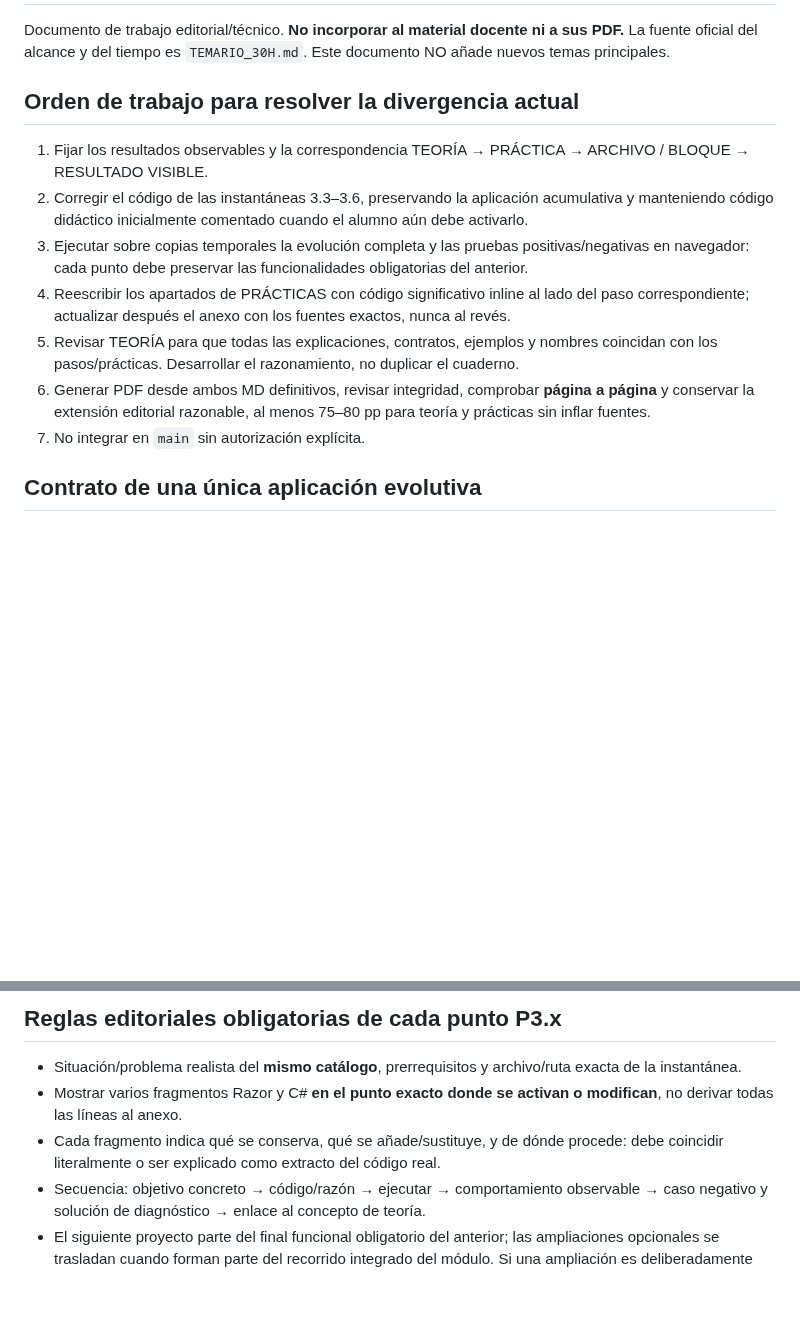
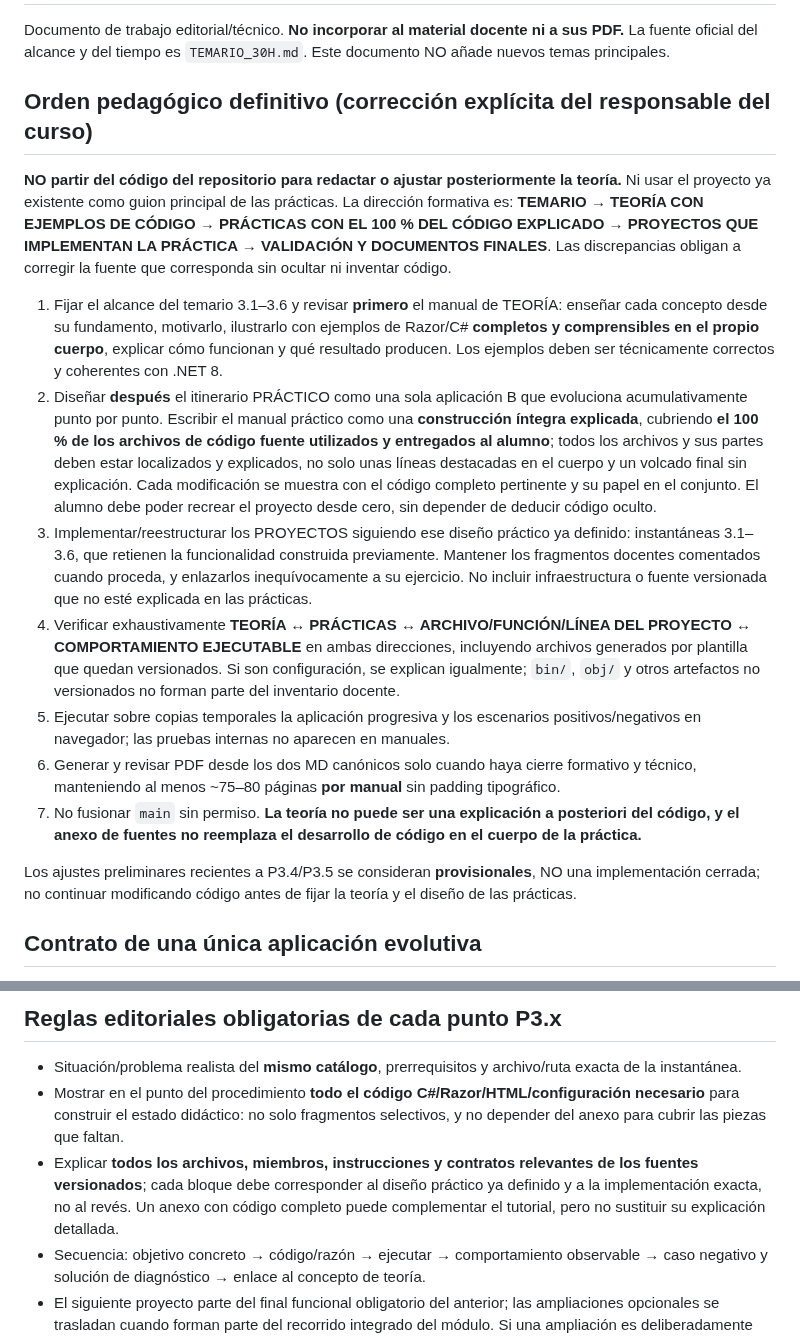
Before and after one commit to jaimecopilot/CURSO-DESARROLLO-WEB-NET8, a Markdown page: VERIFICACION_INTERNA/M03_TRAZABILIDAD_PEDAGOGICA_Y_CONTINUIDAD.md, 2 parts joined by grey strips. Drawn GitHub-style; blank space fills up the shorter version.

Commit message:
M03: corregir metodología canónica teoría primero, práctica con 100% del código y proyecto después

```diff
--- a/VERIFICACION_INTERNA/M03_TRAZABILIDAD_PEDAGOGICA_Y_CONTINUIDAD.md
+++ b/VERIFICACION_INTERNA/M03_TRAZABILIDAD_PEDAGOGICA_Y_CONTINUIDAD.md
@@ -3,15 +3,19 @@
 Documento de trabajo editorial/técnico. **No incorporar al material docente ni a sus PDF.**
 La fuente oficial del alcance y del tiempo es `TEMARIO_30H.md`. Este documento NO añade nuevos temas principales.
 
-## Orden de trabajo para resolver la divergencia actual
+## Orden pedagógico definitivo (corrección explícita del responsable del curso)
 
-1. Fijar los resultados observables y la correspondencia TEORÍA → PRÁCTICA → ARCHIVO / BLOQUE → RESULTADO VISIBLE.
-2. Corregir el código de las instantáneas 3.3–3.6, preservando la aplicación acumulativa y manteniendo código didáctico inicialmente comentado cuando el alumno aún debe activarlo.
-3. Ejecutar sobre copias temporales la evolución completa y las pruebas positivas/negativas en navegador: cada punto debe preservar las funcionalidades obligatorias del anterior.
-4. Reescribir los apartados de PRÁCTICAS con código significativo inline al lado del paso correspondiente; actualizar después el anexo con los fuentes exactos, nunca al revés.
-5. Revisar TEORÍA para que todas las explicaciones, contratos, ejemplos y nombres coincidan con los pasos/prácticas. Desarrollar el razonamiento, no duplicar el cuaderno.
-6. Generar PDF desde ambos MD definitivos, revisar integridad, comprobar **página a página** y conservar la extensión editorial razonable, al menos 75–80 pp para teoría y prácticas sin inflar fuentes.
-7. No integrar en `main` sin autorización explícita.
+**NO partir del código del repositorio para redactar o ajustar posteriormente la teoría.** Ni usar el proyecto ya existente como guion principal de las prácticas. La dirección formativa es: **TEMARIO → TEORÍA CON EJEMPLOS DE CÓDIGO → PRÁCTICAS CON EL 100 % DEL CÓDIGO EXPLICADO → PROYECTOS QUE IMPLEMENTAN LA PRÁCTICA → VALIDACIÓN Y DOCUMENTOS FINALES**. Las discrepancias obligan a corregir la fuente que corresponda sin ocultar ni inventar código.
+
+1. Fijar el alcance del temario 3.1–3.6 y revisar **primero** el manual de TEORÍA: enseñar cada concepto desde su fundamento, motivarlo, ilustrarlo con ejemplos de Razor/C# **completos y comprensibles en el propio cuerpo**, explicar cómo funcionan y qué resultado producen. Los ejemplos deben ser técnicamente correctos y coherentes con .NET 8.
+2. Diseñar **después** el itinerario PRÁCTICO como una sola aplicación B que evoluciona acumulativamente punto por punto. Escribir el manual práctico como una **construcción íntegra explicada**, cubriendo **el 100 % de los archivos de código fuente utilizados y entregados al alumno**; todos los archivos y sus partes deben estar localizados y explicados, no solo unas líneas destacadas en el cuerpo y un volcado final sin explicación. Cada modificación se muestra con el código completo pertinente y su papel en el conjunto. El alumno debe poder recrear el proyecto desde cero, sin depender de deducir código oculto.
+3. Implementar/reestructurar los PROYECTOS siguiendo ese diseño práctico ya definido: instantáneas 3.1–3.6, que retienen la funcionalidad construida previamente. Mantener los fragmentos docentes comentados cuando proceda, y enlazarlos inequívocamente a su ejercicio. No incluir infraestructura o fuente versionada que no esté explicada en las prácticas.
+4. Verificar exhaustivamente **TEORÍA ↔ PRÁCTICAS ↔ ARCHIVO/FUNCIÓN/LÍNEA DEL PROYECTO ↔ COMPORTAMIENTO EJECUTABLE** en ambas direcciones, incluyendo archivos generados por plantilla que quedan versionados. Si son configuración, se explican igualmente; `bin/`, `obj/` y otros artefactos no versionados no forman parte del inventario docente.
+5. Ejecutar sobre copias temporales la aplicación progresiva y los escenarios positivos/negativos en navegador; las pruebas internas no aparecen en manuales.
+6. Generar y revisar PDF desde los dos MD canónicos solo cuando haya cierre formativo y técnico, manteniendo al menos ~75–80 páginas **por manual** sin padding tipográfico.
+7. No fusionar `main` sin permiso. **La teoría no puede ser una explicación a posteriori del código, y el anexo de fuentes no reemplaza el desarrollo de código en el cuerpo de la práctica.**
+
+Los ajustes preliminares recientes a P3.4/P3.5 se consideran **provisionales**, NO una implementación cerrada; no continuar modificando código antes de fijar la teoría y el diseño de las prácticas.
 
 ## Contrato de una única aplicación evolutiva
 
@@ -58,8 +62,8 @@ La correspondencia es **bidireccional**: todo ejercicio debe tener explicación
 ## Reglas editoriales obligatorias de cada punto P3.x
 
 - Situación/problema realista del **mismo catálogo**, prerrequisitos y archivo/ruta exacta de la instantánea.
-- Mostrar varios fragmentos Razor y C# **en el punto exacto donde se activan o modifican**, no derivar todas las líneas al anexo.
-- Cada fragmento indica qué se conserva, qué se añade/sustituye, y de dónde procede: debe coincidir literalmente o ser explicado como extracto del código real.
+- Mostrar en el punto del procedimiento **todo el código C#/Razor/HTML/configuración necesario** para construir el estado didáctico: no solo fragmentos selectivos, y no depender del anexo para cubrir las piezas que faltan.
+- Explicar **todos los archivos, miembros, instrucciones y contratos relevantes de los fuentes versionados**; cada bloque debe corresponder al diseño práctico ya definido y a la implementación exacta, no al revés. Un anexo con código completo puede complementar el tutorial, pero no sustituir su explicación detallada.
 - Secuencia: objetivo concreto → código/razón → ejecutar → comportamiento observable → caso negativo y solución de diagnóstico → enlace al concepto de teoría.
 - El siguiente proyecto parte del final funcional obligatorio del anterior; las ampliaciones opcionales se trasladan cuando forman parte del recorrido integrado del módulo. Si una ampliación es deliberadamente aislada, debe declararse explícitamente.
 - La teoría **explica** mecanismos, decisiones y consecuencias; las prácticas **construyen** el mismo programa guiadas por esos mecanismos. Evitar duplicar párrafos solo para ganar páginas.
```
